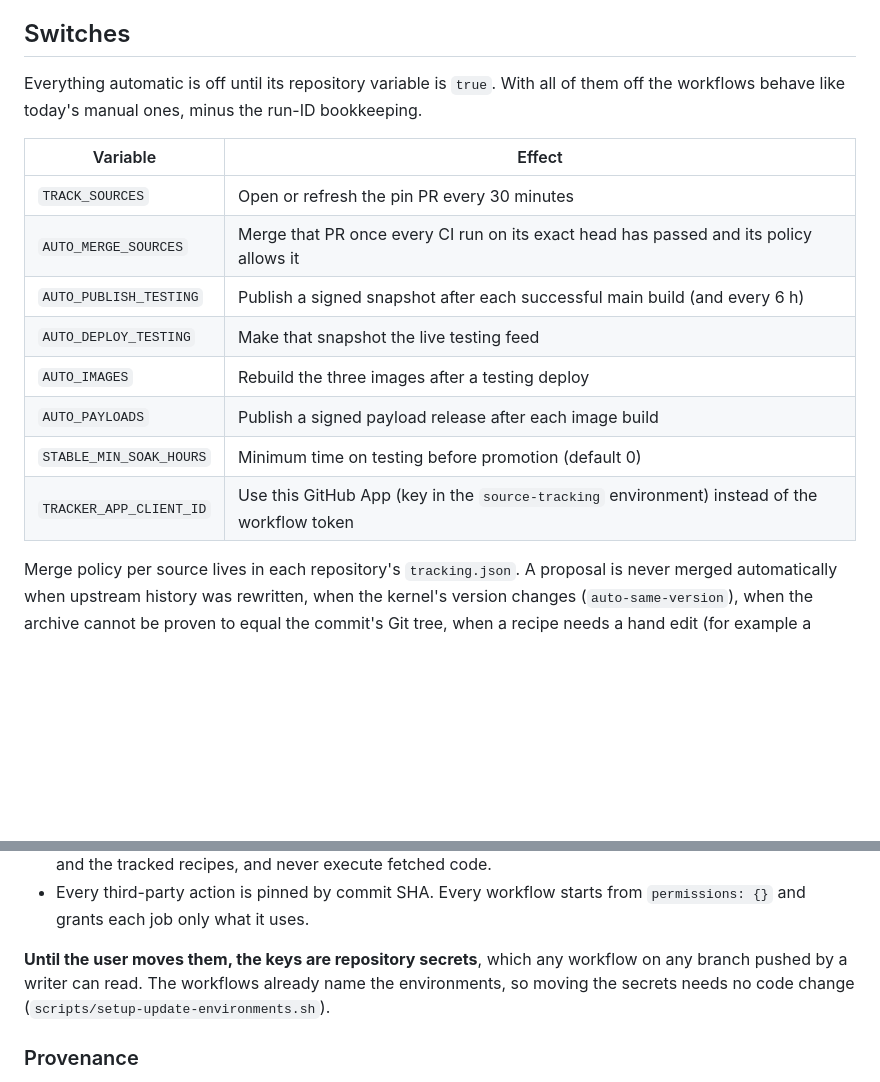
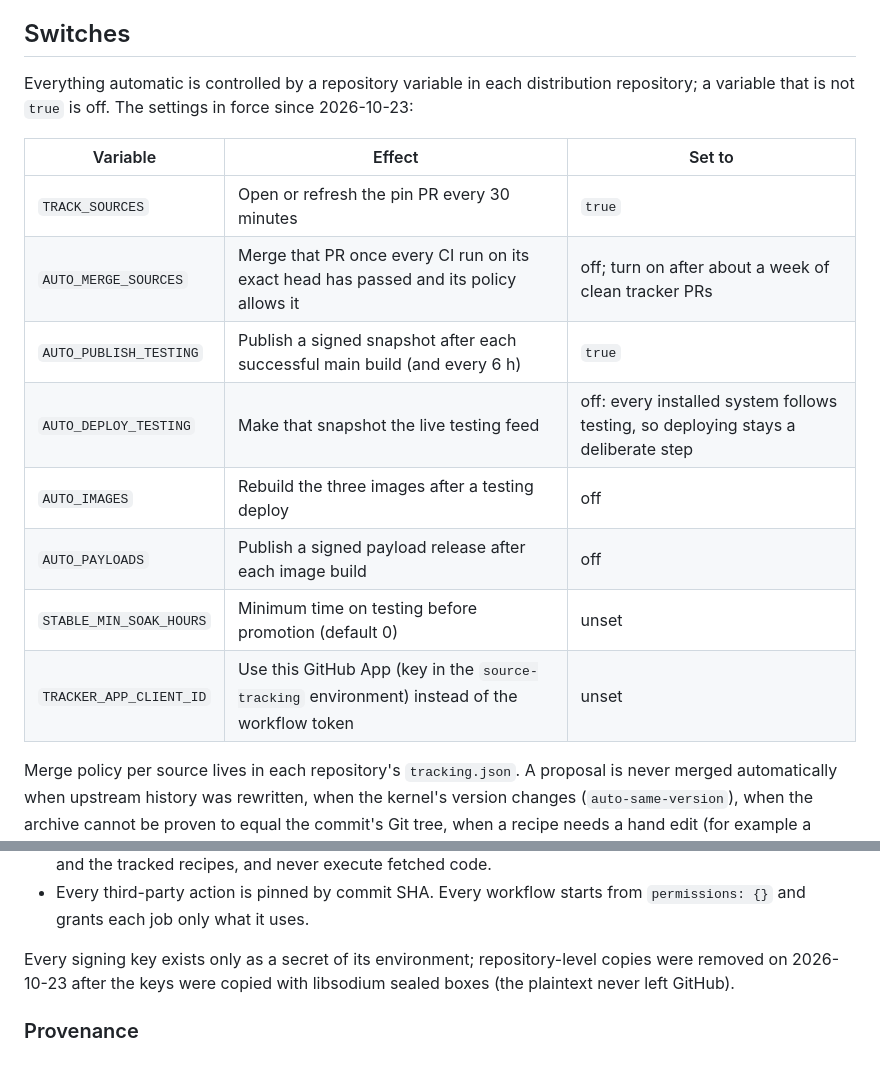
Before and after one commit to aurora-silicon/aurora-distributions, a Markdown page: docs/updates.md, 2 parts joined by grey strips. GitHub-like rendering; blank space fills up the shorter version.

```diff
--- a/docs/updates.md
+++ b/docs/updates.md
@@ -73,19 +73,19 @@ automatically after an image build (`AUTO_PAYLOADS`), but adopting them into the
 
 ## Switches
 
-Everything automatic is off until its repository variable is `true`. With all of them off the workflows
-behave like today's manual ones, minus the run-ID bookkeeping.
+Everything automatic is controlled by a repository variable in each distribution repository; a variable
+that is not `true` is off. The settings in force since 2026-10-23:
 
-| Variable | Effect |
-|---|---|
-| `TRACK_SOURCES` | Open or refresh the pin PR every 30 minutes |
-| `AUTO_MERGE_SOURCES` | Merge that PR once every CI run on its exact head has passed and its policy allows it |
-| `AUTO_PUBLISH_TESTING` | Publish a signed snapshot after each successful main build (and every 6 h) |
-| `AUTO_DEPLOY_TESTING` | Make that snapshot the live testing feed |
-| `AUTO_IMAGES` | Rebuild the three images after a testing deploy |
-| `AUTO_PAYLOADS` | Publish a signed payload release after each image build |
-| `STABLE_MIN_SOAK_HOURS` | Minimum time on testing before promotion (default 0) |
-| `TRACKER_APP_CLIENT_ID` | Use this GitHub App (key in the `source-tracking` environment) instead of the workflow token |
+| Variable | Effect | Set to |
+|---|---|---|
+| `TRACK_SOURCES` | Open or refresh the pin PR every 30 minutes | `true` |
+| `AUTO_MERGE_SOURCES` | Merge that PR once every CI run on its exact head has passed and its policy allows it | off; turn on after about a week of clean tracker PRs |
+| `AUTO_PUBLISH_TESTING` | Publish a signed snapshot after each successful main build (and every 6 h) | `true` |
+| `AUTO_DEPLOY_TESTING` | Make that snapshot the live testing feed | off: every installed system follows testing, so deploying stays a deliberate step |
+| `AUTO_IMAGES` | Rebuild the three images after a testing deploy | off |
+| `AUTO_PAYLOADS` | Publish a signed payload release after each image build | off |
+| `STABLE_MIN_SOAK_HOURS` | Minimum time on testing before promotion (default 0) | unset |
+| `TRACKER_APP_CLIENT_ID` | Use this GitHub App (key in the `source-tracking` environment) instead of the workflow token | unset |
 
 Merge policy per source lives in each repository's `tracking.json`. A proposal is never merged
 automatically when upstream history was rewritten, when the kernel's version changes
@@ -119,9 +119,8 @@ Rules the workflows follow:
 - Every third-party action is pinned by commit SHA. Every workflow starts from `permissions: {}` and
   grants each job only what it uses.
 
-**Until the user moves them, the keys are repository secrets**, which any workflow on any branch pushed by
-a writer can read. The workflows already name the environments, so moving the secrets needs no code
-change (`scripts/setup-update-environments.sh`).
+Every signing key exists only as a secret of its environment; repository-level copies were removed on
+2026-10-23 after the keys were copied with libsodium sealed boxes (the plaintext never left GitHub).
 
 ### Provenance
 
```
Also changed, not shown: other parts of docs/updates.md (+60 -19 lines).
